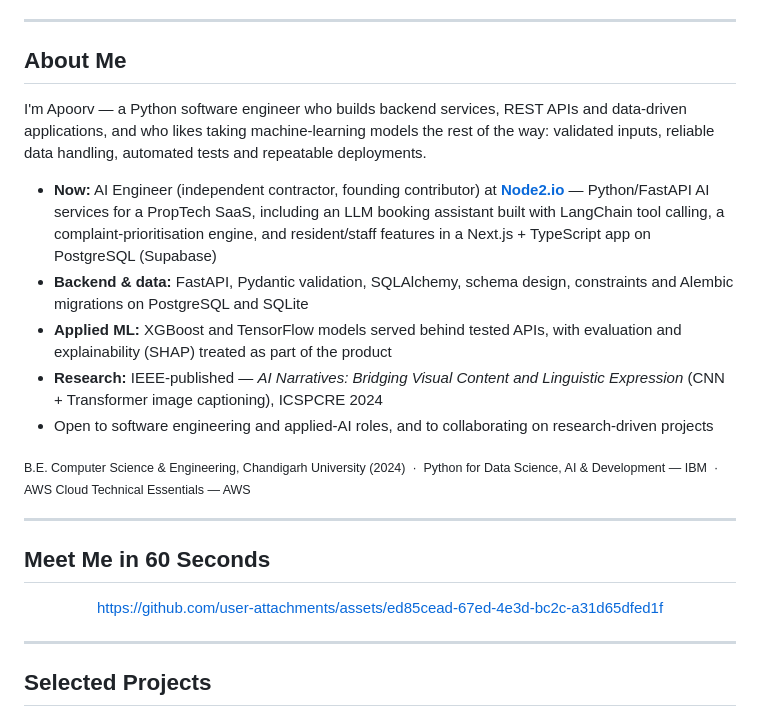
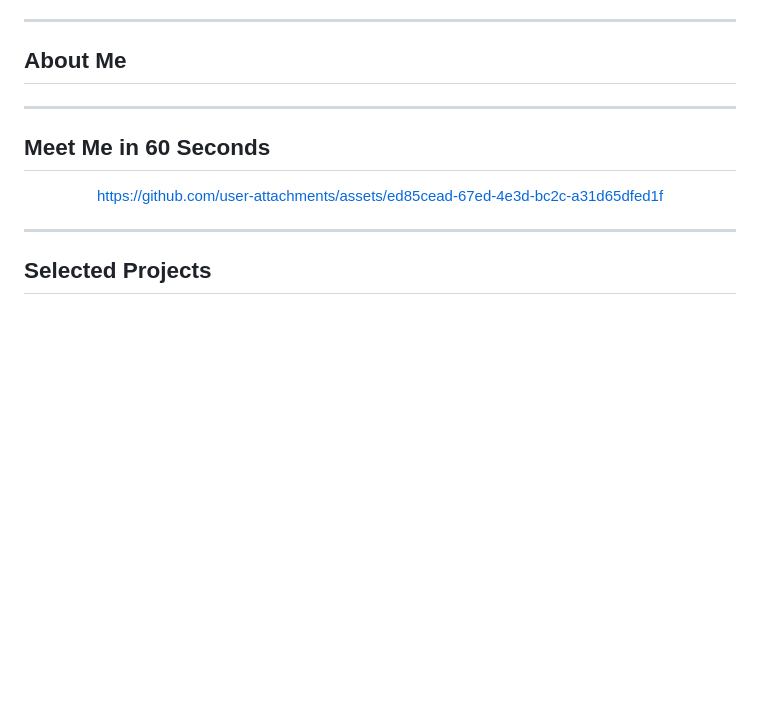
Before and after one commit to apoorvrajdev/apoorvrajdev, a Markdown page: README.md, the part around the change. Drawn GitHub-style; blank space fills up the shorter version.

Commit message:
Revise About Me section in README
Removed personal introduction and current role details from the README.

```diff
--- a/README.md
+++ b/README.md
@@ -15,15 +15,7 @@
 
 ## About Me
 
-I'm Apoorv — a Python software engineer who builds backend services, REST APIs and data-driven applications, and who likes taking machine-learning models the rest of the way: validated inputs, reliable data handling, automated tests and repeatable deployments.
 
-- **Now:** AI Engineer (independent contractor, founding contributor) at **[Node2.io](https://www.node2.io)** — Python/FastAPI AI services for a PropTech SaaS, including an LLM booking assistant built with LangChain tool calling, a complaint-prioritisation engine, and resident/staff features in a Next.js + TypeScript app on PostgreSQL (Supabase)
-- **Backend & data:** FastAPI, Pydantic validation, SQLAlchemy, schema design, constraints and Alembic migrations on PostgreSQL and SQLite
-- **Applied ML:** XGBoost and TensorFlow models served behind tested APIs, with evaluation and explainability (SHAP) treated as part of the product
-- **Research:** IEEE-published — *AI Narratives: Bridging Visual Content and Linguistic Expression* (CNN + Transformer image captioning), ICSPCRE 2024
-- Open to software engineering and applied-AI roles, and to collaborating on research-driven projects
-
-<sub>B.E. Computer Science & Engineering, Chandigarh University (2024) &nbsp;·&nbsp; Python for Data Science, AI & Development — IBM &nbsp;·&nbsp; AWS Cloud Technical Essentials — AWS</sub>
 
 ---
 
```
